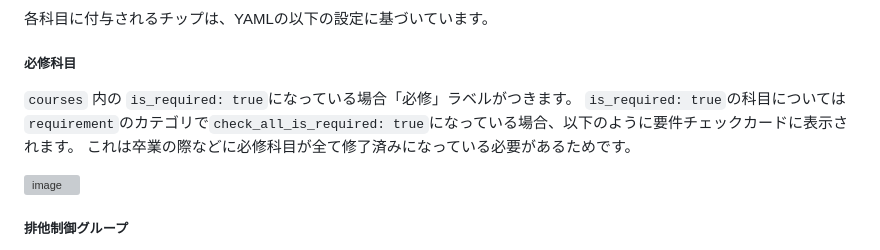
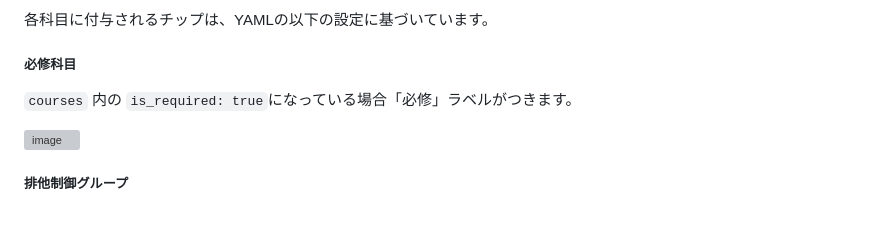
Before and after one commit to Rerurate514/tanni_simulator, a Markdown page: README.md, the part around the change. Drawn GitHub-style; blank space fills up the shorter version; grey boxes are pictures that could not be loaded.

Commit message:
Simplify explanation for required courses
Removed unnecessary explanation about required courses.

```diff
--- a/README.md
+++ b/README.md
@@ -72,8 +72,6 @@ yamlの`metadata`で定義される年度や学科、学校が表示されます
 
 ##### 必修科目
 `courses` 内の `is_required: true`になっている場合「必修」ラベルがつきます。
-`is_required: true`の科目については`requirement`のカテゴリで`check_all_is_required: true`になっている場合、以下のように要件チェックカードに表示されます。
-これは卒業の際などに必修科目が全て修了済みになっている必要があるためです。
 
 <img width="177" height="94" alt="image" src="https://github.com/user-attachments/assets/274ce805-0eff-4f0c-b7ca-5cba8297d484" />
 
```
